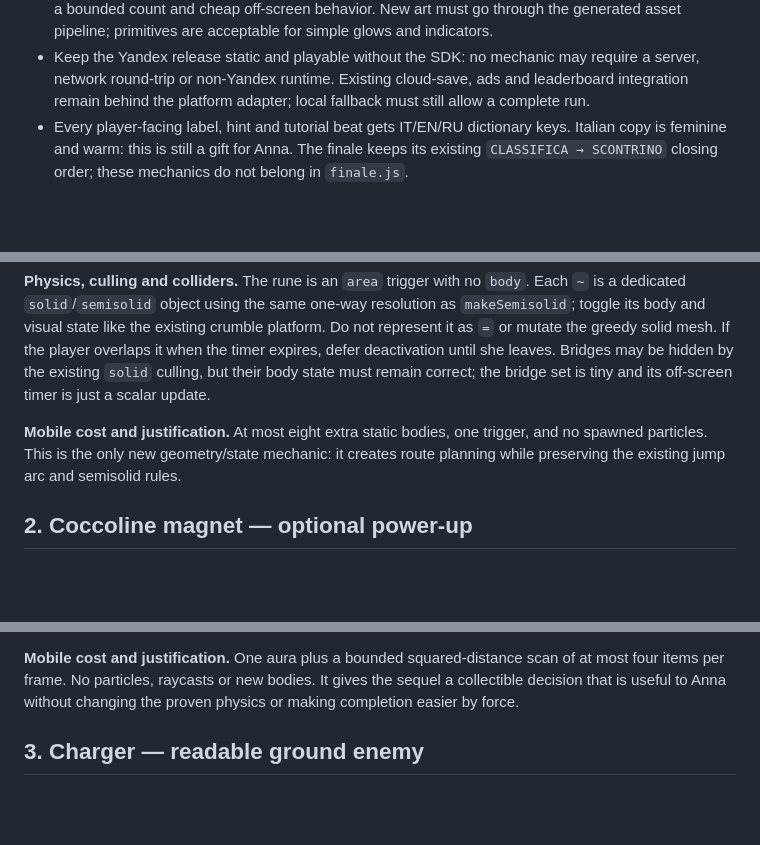
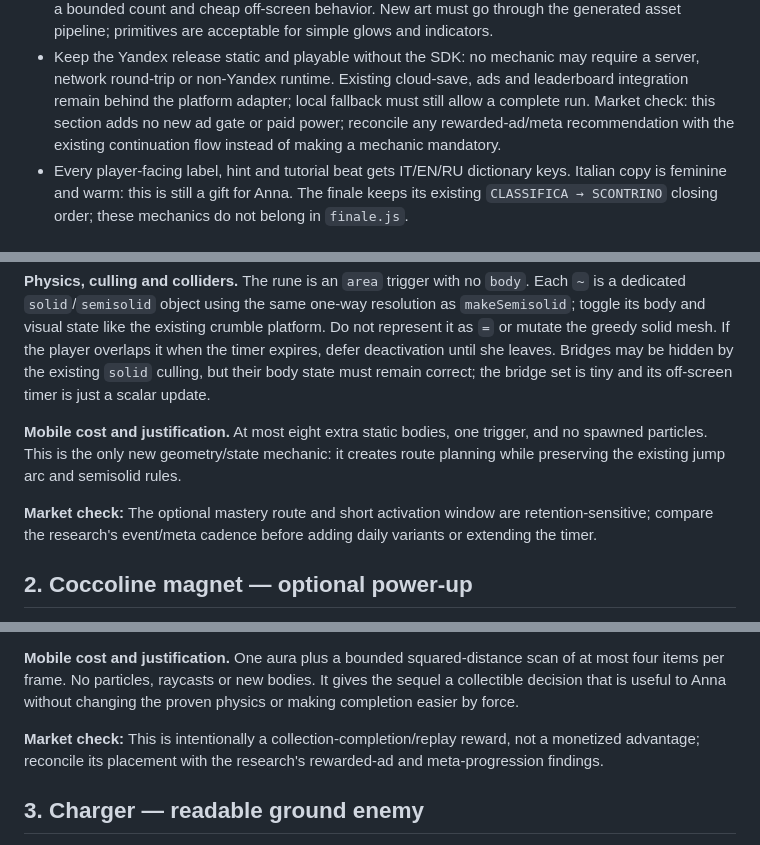
Before and after one commit to SamosGames/pixel-princess-platformer, a Markdown page: docs/part2/03-mechanics.md, 3 parts joined by grey strips. GitHub-like rendering; blank space fills up the shorter version.

Commit message:
docs: flag market-sensitive mechanics

```diff
--- a/docs/part2/03-mechanics.md
+++ b/docs/part2/03-mechanics.md
@@ -27,6 +27,8 @@ movement system.
 - Keep the Yandex release static and playable without the SDK: no mechanic may require a server,
   network round-trip or non-Yandex runtime. Existing cloud-save, ads and leaderboard integration
   remain behind the platform adapter; local fallback must still allow a complete run.
+  Market check: this section adds no new ad gate or paid power; reconcile any rewarded-ad/meta
+  recommendation with the existing continuation flow instead of making a mechanic mandatory.
 - Every player-facing label, hint and tutorial beat gets IT/EN/RU dictionary keys. Italian copy is
   feminine and warm: this is still a gift for Anna. The finale keeps its existing
   `CLASSIFICA → SCONTRINO` closing order; these mechanics do not belong in `finale.js`.
@@ -67,6 +69,9 @@ correct; the bridge set is tiny and its off-screen timer is just a scalar update
 particles. This is the only new geometry/state mechanic: it creates route planning while preserving
 the existing jump arc and semisolid rules.
 
+**Market check:** The optional mastery route and short activation window are retention-sensitive;
+compare the research's event/meta cadence before adding daily variants or extending the timer.
+
 ## 2. Coccoline magnet — optional power-up
 
 **Behaviour.** An `L` pickup attracts nearby ordinary level collectibles for a short time. Items ease
@@ -97,6 +102,9 @@ must use nearby `collectible` objects rather than a whole-world search every fra
 **Mobile cost and justification.** One aura plus a bounded squared-distance scan of at most four
 items per frame. No particles, raycasts or new bodies. It gives the sequel a collectible decision
 that is useful to Anna without changing the proven physics or making completion easier by force.
+
+**Market check:** This is intentionally a collection-completion/replay reward, not a monetized
+advantage; reconcile its placement with the research's rewarded-ad and meta-progression findings.
 
 ## 3. Charger — readable ground enemy
 
```
Also changed, not shown: other parts of docs/part2/03-mechanics.md (+6 -0 lines).
